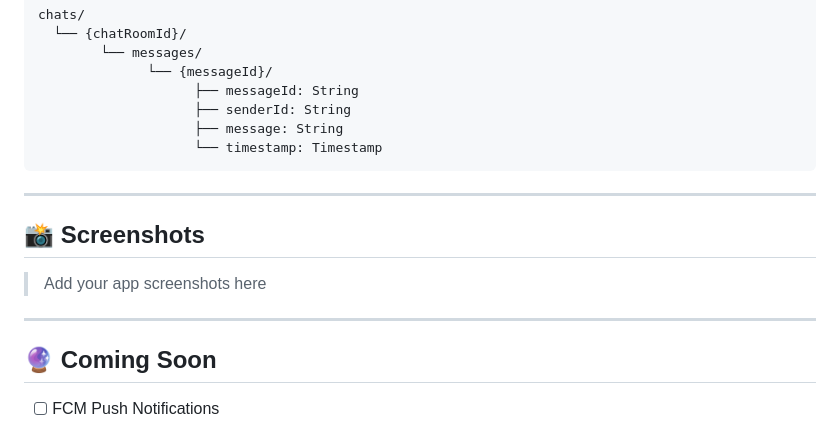
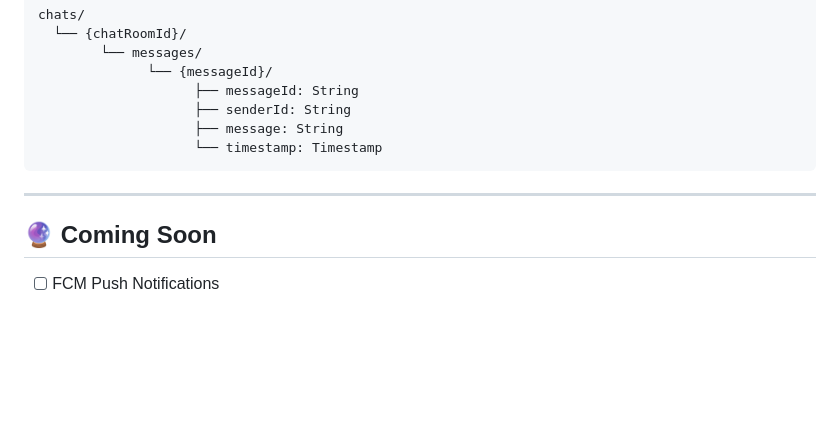
Before and after one commit to Hasaankhokhar-dev/chat_app, a Markdown page: README.md, the part around the change. Rendered like a GitHub page; blank space fills up the shorter version.

```diff
--- a/README.md
+++ b/README.md
@@ -183,12 +183,6 @@ chats/
 
 ---
 
-## 📸 Screenshots
-
-> Add your app screenshots here
-
----
-
 ## 🔮 Coming Soon
 
 - [ ] FCM Push Notifications
```
